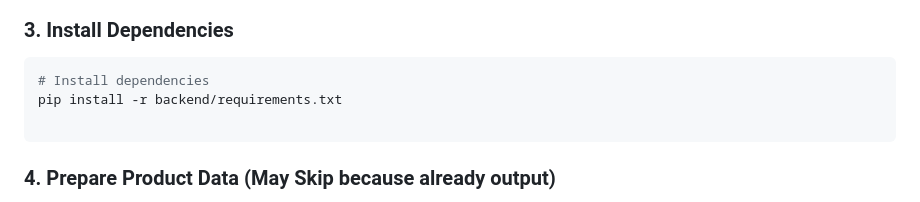
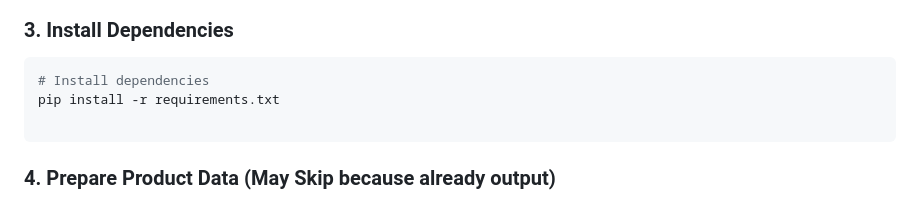
Before and after one commit to TeoTeckWan/ai, a Markdown page: README.md, the part around the change. Rendered like a GitHub page.

Commit message:
Update requirements file path in README

````diff
--- a/README.md
+++ b/README.md
@@ -71,7 +71,7 @@ PRODUCT_METADATA_PATH=data/products_metadata.pkl
 
 ```bash
 # Install dependencies
-pip install -r backend/requirements.txt
+pip install -r requirements.txt
 
 ```
 
````
